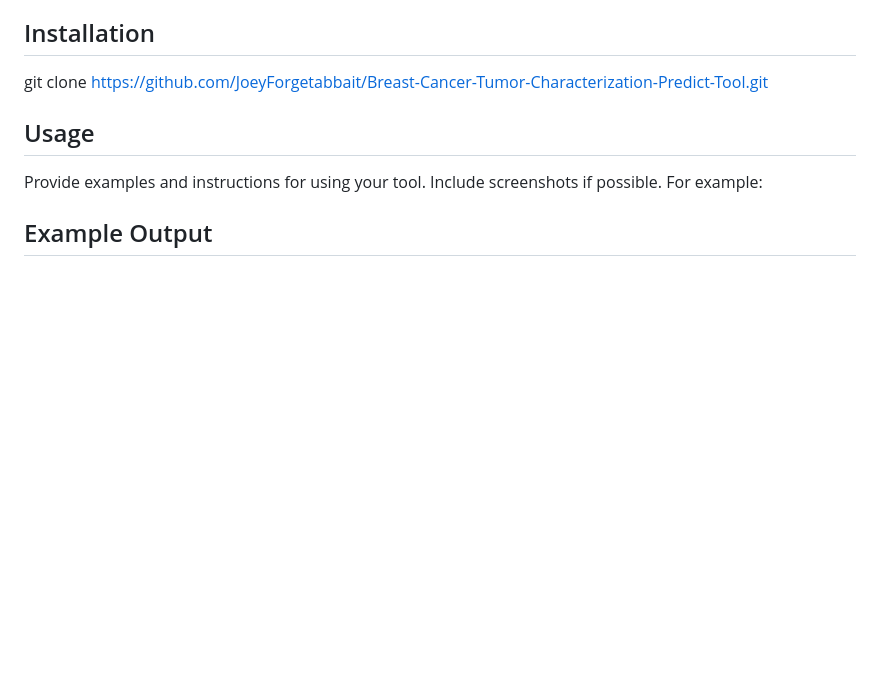
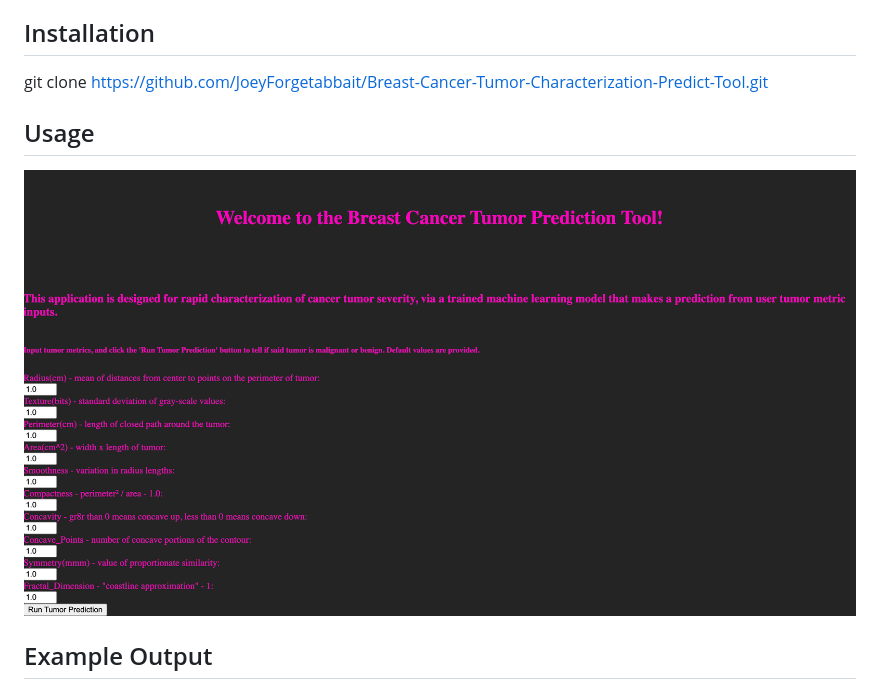
Before and after one commit to JoeyForgetabbait/Breast-Cancer-Tumor-Characterization-Predict-Tool, a Markdown page: README.md, the part around the change. GitHub-like rendering; blank space fills up the shorter version.

```diff
--- a/README.md
+++ b/README.md
@@ -81,8 +81,7 @@ git clone https://github.com/JoeyForgetabbait/Breast-Cancer-Tumor-Characterizati
 
 ## Usage
 
-Provide examples and instructions for using your tool. Include screenshots if possible. For example:
-
+![Result Output](Resources/input.png)
 
 
 ## Example Output
```
